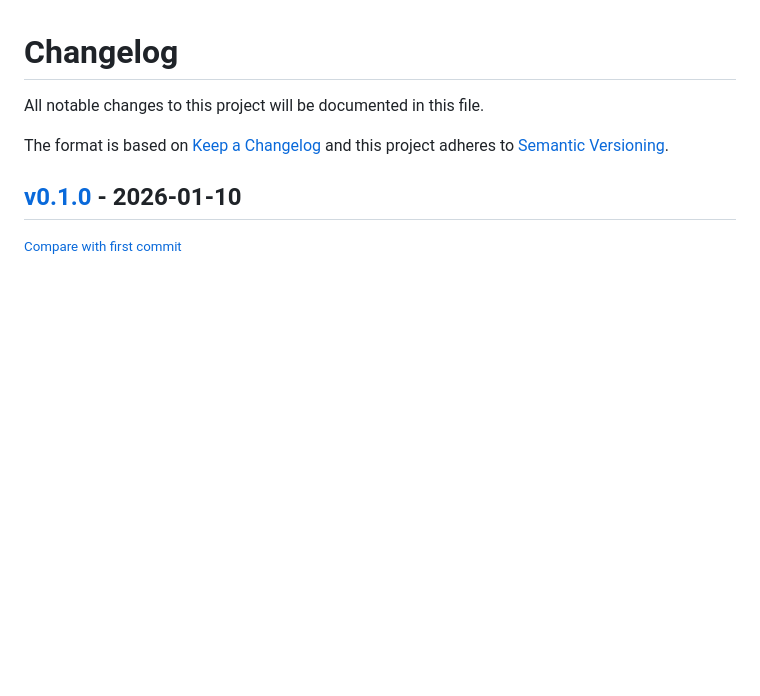
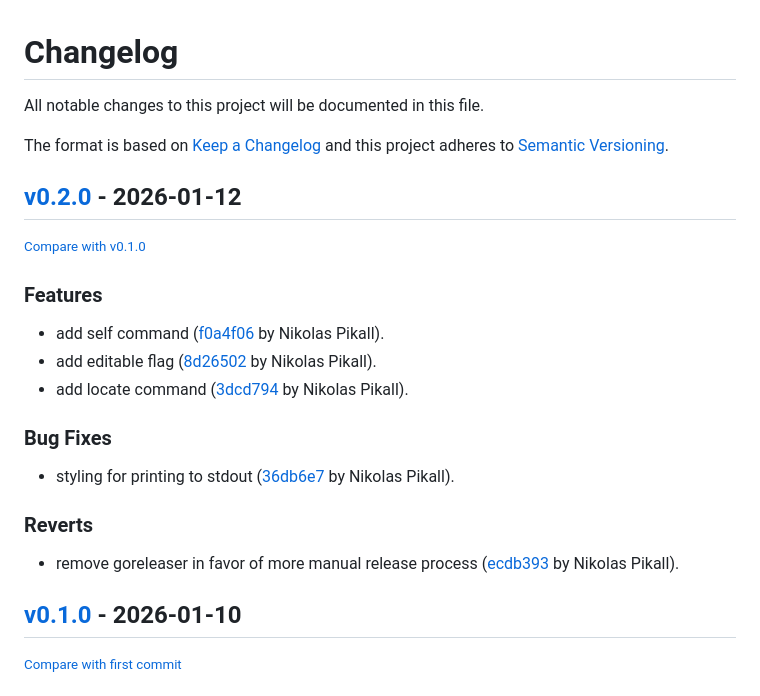
Before and after one commit to npikall/gotpm, a Markdown page: CHANGELOG.md, the part around the change. Rendered like a GitHub page; blank space fills up the shorter version.

Commit message:
release: v0.2.0
- added new commands and flags
- fix styling errors

```diff
--- a/CHANGELOG.md
+++ b/CHANGELOG.md
@@ -6,6 +6,24 @@ The format is based on [Keep a Changelog](http://keepachangelog.com/en/1.0.0/)
 and this project adheres to [Semantic Versioning](http://semver.org/spec/v2.0.0.html).
 
 <!-- insertion marker -->
+## [v0.2.0](https://github.com/npikall/gotpm/releases/tag/v0.2.0) - 2026-01-12
+
+<small>[Compare with v0.1.0](https://github.com/npikall/gotpm/compare/v0.1.0...v0.2.0)</small>
+
+### Features
+
+- add self command ([f0a4f06](https://github.com/npikall/gotpm/commit/f0a4f069bb4360faa419156983162d628cf83d32) by Nikolas Pikall).
+- add editable flag ([8d26502](https://github.com/npikall/gotpm/commit/8d26502e63f7aeeffc9677a5fd8d1404c1db3463) by Nikolas Pikall).
+- add locate command ([3dcd794](https://github.com/npikall/gotpm/commit/3dcd794521a8b21375e4b986fe9e483f5522a60d) by Nikolas Pikall).
+
+### Bug Fixes
+
+- styling for printing to stdout ([36db6e7](https://github.com/npikall/gotpm/commit/36db6e78ab39d9eeeb74398026191d940df7f759) by Nikolas Pikall).
+
+### Reverts
+
+- remove goreleaser in favor of more manual release process ([ecdb393](https://github.com/npikall/gotpm/commit/ecdb3937dcc7a2d4980fbff958b80ecba55a705f) by Nikolas Pikall).
+
 
 ## [v0.1.0](https://github.com/npikall/gotpm/releases/tag/v0.1.0) - 2026-01-10
 
```
